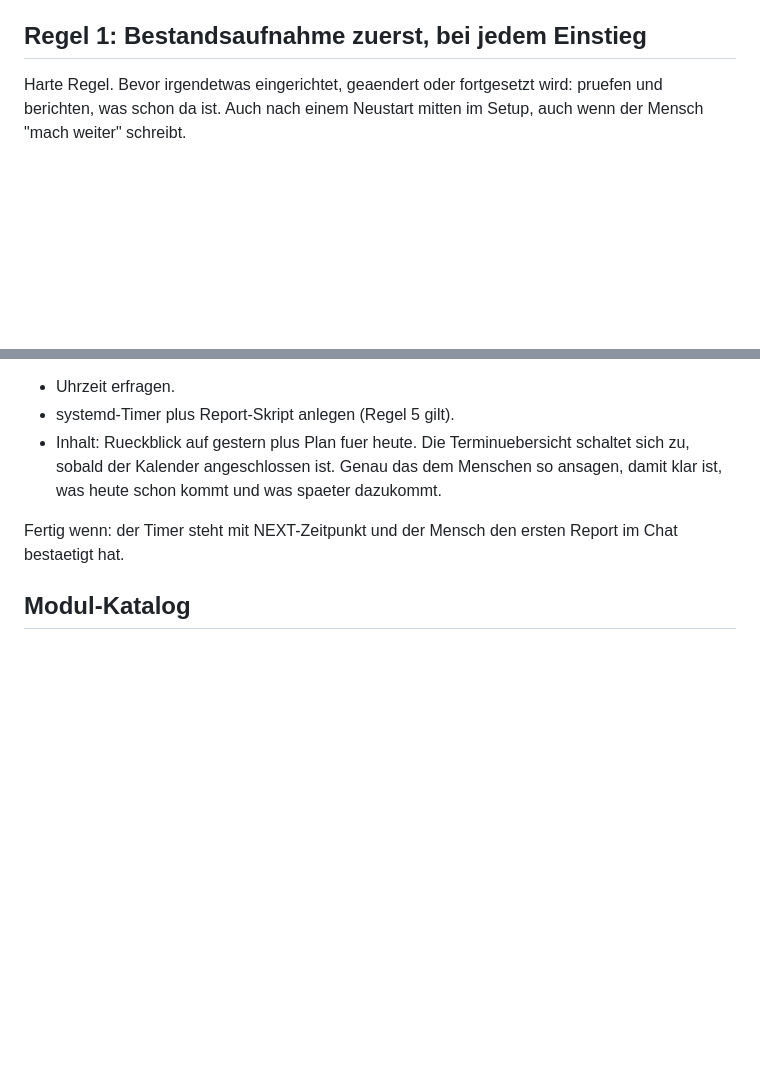
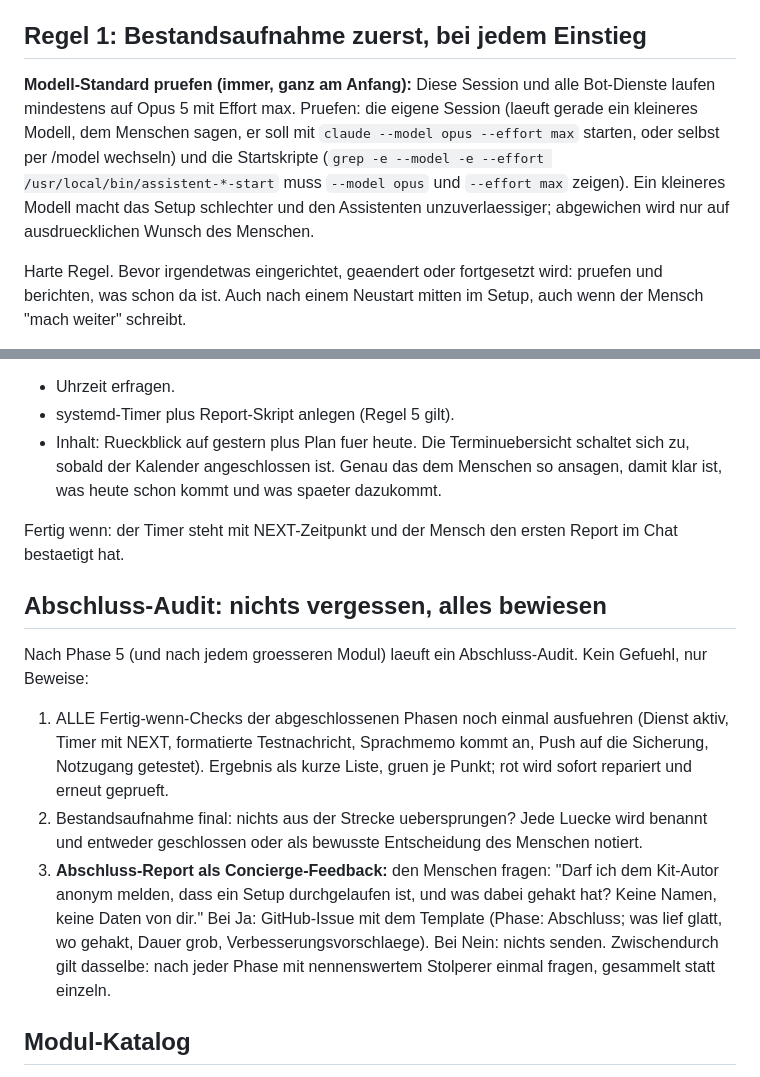
Before and after one commit to mail174/assistent-kit, a Markdown page: skills/setup/SKILL.md, 2 parts joined by grey strips. Drawn GitHub-style; blank space fills up the shorter version.

Commit message:
setup: abschluss-audit mit feedback-report, modell-standard opus 5 max

```diff
--- a/skills/setup/SKILL.md
+++ b/skills/setup/SKILL.md
@@ -13,6 +13,15 @@ eigenen Repo wird. Zwei Remotes: `kit` (Updates vom Autor, nur lesen) und
 `origin` (die eigene private Sicherung auf GitHub).
 
 ## Regel 1: Bestandsaufnahme zuerst, bei jedem Einstieg
+
+**Modell-Standard pruefen (immer, ganz am Anfang):** Diese Session und alle
+Bot-Dienste laufen mindestens auf Opus 5 mit Effort max. Pruefen: die eigene
+Session (laeuft gerade ein kleineres Modell, dem Menschen sagen, er soll mit
+`claude --model opus --effort max` starten, oder selbst per /model wechseln)
+und die Startskripte (`grep -e --model -e --effort /usr/local/bin/assistent-*-start`
+muss `--model opus` und `--effort max` zeigen). Ein kleineres Modell macht
+das Setup schlechter und den Assistenten unzuverlaessiger; abgewichen wird
+nur auf ausdruecklichen Wunsch des Menschen.
 
 Harte Regel. Bevor irgendetwas eingerichtet, geaendert oder fortgesetzt wird:
 pruefen und berichten, was schon da ist. Auch nach einem Neustart mitten im
@@ -158,6 +167,27 @@ Danach die erste Automation anbieten: einen Morgenreport.
 Fertig wenn: der Timer steht mit NEXT-Zeitpunkt und der Mensch den ersten
 Report im Chat bestaetigt hat.
 
+## Abschluss-Audit: nichts vergessen, alles bewiesen
+
+Nach Phase 5 (und nach jedem groesseren Modul) laeuft ein Abschluss-Audit.
+Kein Gefuehl, nur Beweise:
+
+1. ALLE Fertig-wenn-Checks der abgeschlossenen Phasen noch einmal
+   ausfuehren (Dienst aktiv, Timer mit NEXT, formatierte Testnachricht,
+   Sprachmemo kommt an, Push auf die Sicherung, Notzugang getestet).
+   Ergebnis als kurze Liste, gruen je Punkt; rot wird sofort repariert
+   und erneut geprueft.
+2. Bestandsaufnahme final: nichts aus der Strecke uebersprungen? Jede
+   Luecke wird benannt und entweder geschlossen oder als bewusste
+   Entscheidung des Menschen notiert.
+3. **Abschluss-Report als Concierge-Feedback:** den Menschen fragen:
+   "Darf ich dem Kit-Autor anonym melden, dass ein Setup durchgelaufen
+   ist, und was dabei gehakt hat? Keine Namen, keine Daten von dir."
+   Bei Ja: GitHub-Issue mit dem Template (Phase: Abschluss; was lief
+   glatt, wo gehakt, Dauer grob, Verbesserungsvorschlaege). Bei Nein:
+   nichts senden. Zwischendurch gilt dasselbe: nach jeder Phase mit
+   nennenswertem Stolperer einmal fragen, gesammelt statt einzeln.
+
 ## Modul-Katalog
 
 Module in sinnvoller Reihenfolge anbieten, aber der Mensch entscheidet.
```
Also changed, not shown: START.md (+4 -0 lines).
